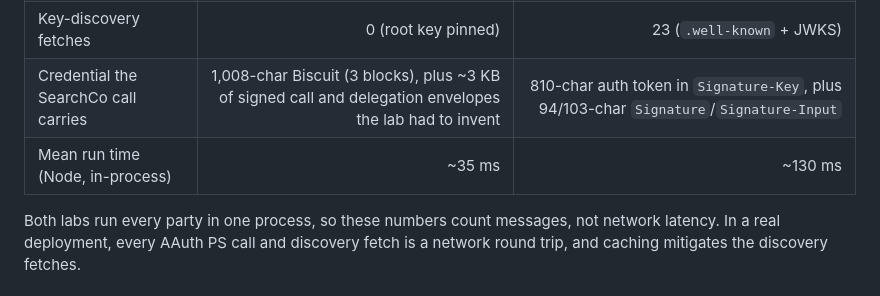
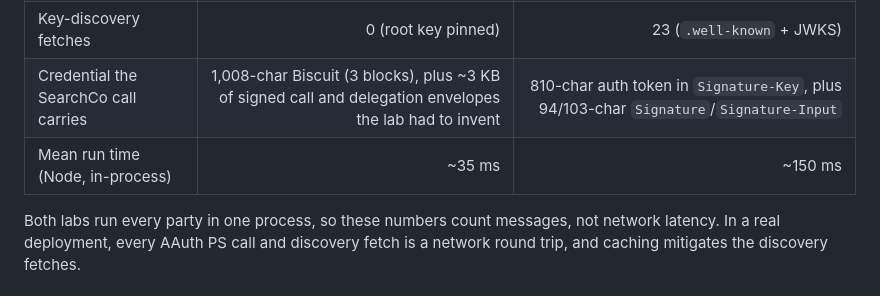
Before and after one commit to darkedges/aauth-lab, a Markdown page: COMPARISON.md, the part around the change. Drawn GitHub-style.

Commit message:
Update the measured run time after adding consent polls
Co-Authored-By: Claude Opus 5.5 <noreply@anthropic.com>
Claude-Session: https://claude.ai/code/session_01TVACrD8UHsTMtco5b1U8cS

```diff
--- a/COMPARISON.md
+++ b/COMPARISON.md
@@ -32,7 +32,7 @@ What differs is *where* each decision is made and *what it costs*.
 | Recorded exchanges / evaluations | 13 internal evaluations | 40 signed HTTP requests, including 14 `401` challenges |
 | Key-discovery fetches | 0 (root key pinned) | 23 (`.well-known` + JWKS) |
 | Credential the SearchCo call carries | 1,008-char Biscuit (3 blocks), plus ~3 KB of signed call and delegation envelopes the lab had to invent | 810-char auth token in `Signature-Key`, plus 94/103-char `Signature`/`Signature-Input` |
-| Mean run time (Node, in-process) | ~35 ms | ~130 ms |
+| Mean run time (Node, in-process) | ~35 ms | ~150 ms |
 
 Both labs run every party in one process, so these numbers count messages, not network latency. In a real deployment, every AAuth PS call and discovery fetch is a network round trip, and caching mitigates the discovery fetches.
 
```
